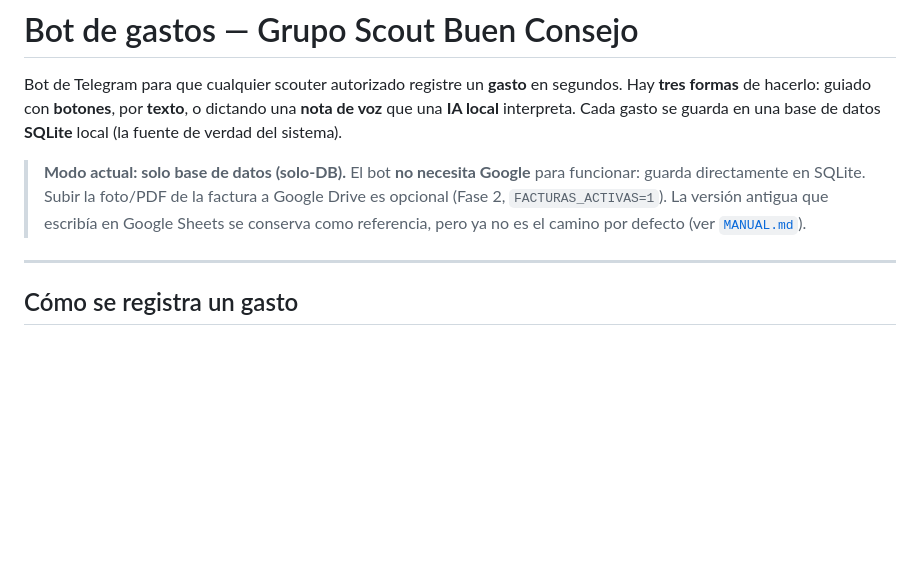
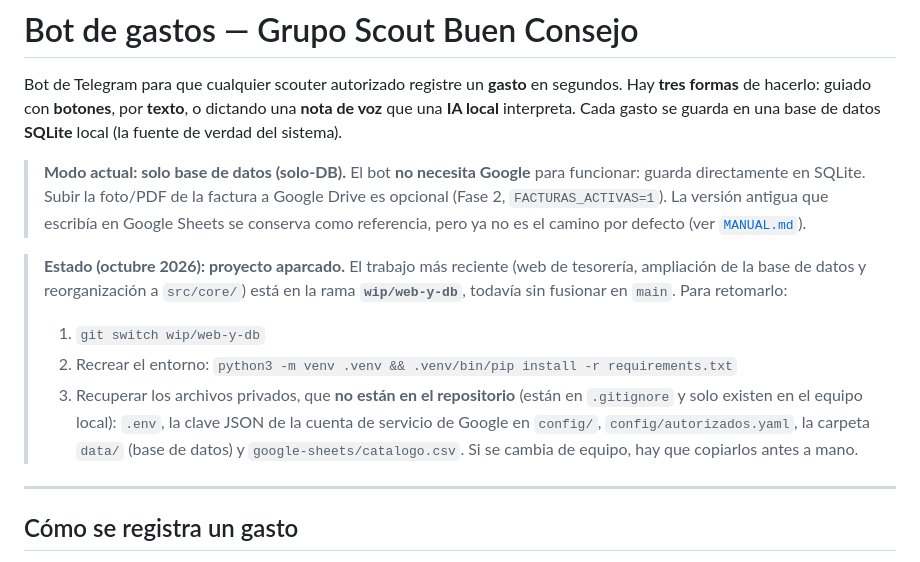
Before and after one commit to GavilanP/botFacturas, a Markdown page: README.md, the part around the change. Drawn GitHub-style; blank space fills up the shorter version.

Commit message:
Docs: nota de estado del proyecto aparcado en el README
Co-Authored-By: Claude Opus 5.5 <noreply@anthropic.com>

```diff
--- a/README.md
+++ b/README.md
@@ -9,6 +9,17 @@ que una **IA local** interpreta. Cada gasto se guarda en una base de datos **SQL
 > guarda directamente en SQLite. Subir la foto/PDF de la factura a Google Drive es opcional
 > (Fase 2, `FACTURAS_ACTIVAS=1`). La versión antigua que escribía en Google Sheets se conserva
 > como referencia, pero ya no es el camino por defecto (ver [`MANUAL.md`](MANUAL.md)).
+
+> **Estado (octubre 2026): proyecto aparcado.** El trabajo más reciente (web de tesorería,
+> ampliación de la base de datos y reorganización a `src/core/`) está en la rama
+> **`wip/web-y-db`**, todavía sin fusionar en `main`. Para retomarlo:
+>
+> 1. `git switch wip/web-y-db`
+> 2. Recrear el entorno: `python3 -m venv .venv && .venv/bin/pip install -r requirements.txt`
+> 3. Recuperar los archivos privados, que **no están en el repositorio** (están en `.gitignore`
+>    y solo existen en el equipo local): `.env`, la clave JSON de la cuenta de servicio de
+>    Google en `config/`, `config/autorizados.yaml`, la carpeta `data/` (base de datos) y
+>    `google-sheets/catalogo.csv`. Si se cambia de equipo, hay que copiarlos antes a mano.
 
 ---
 
```
